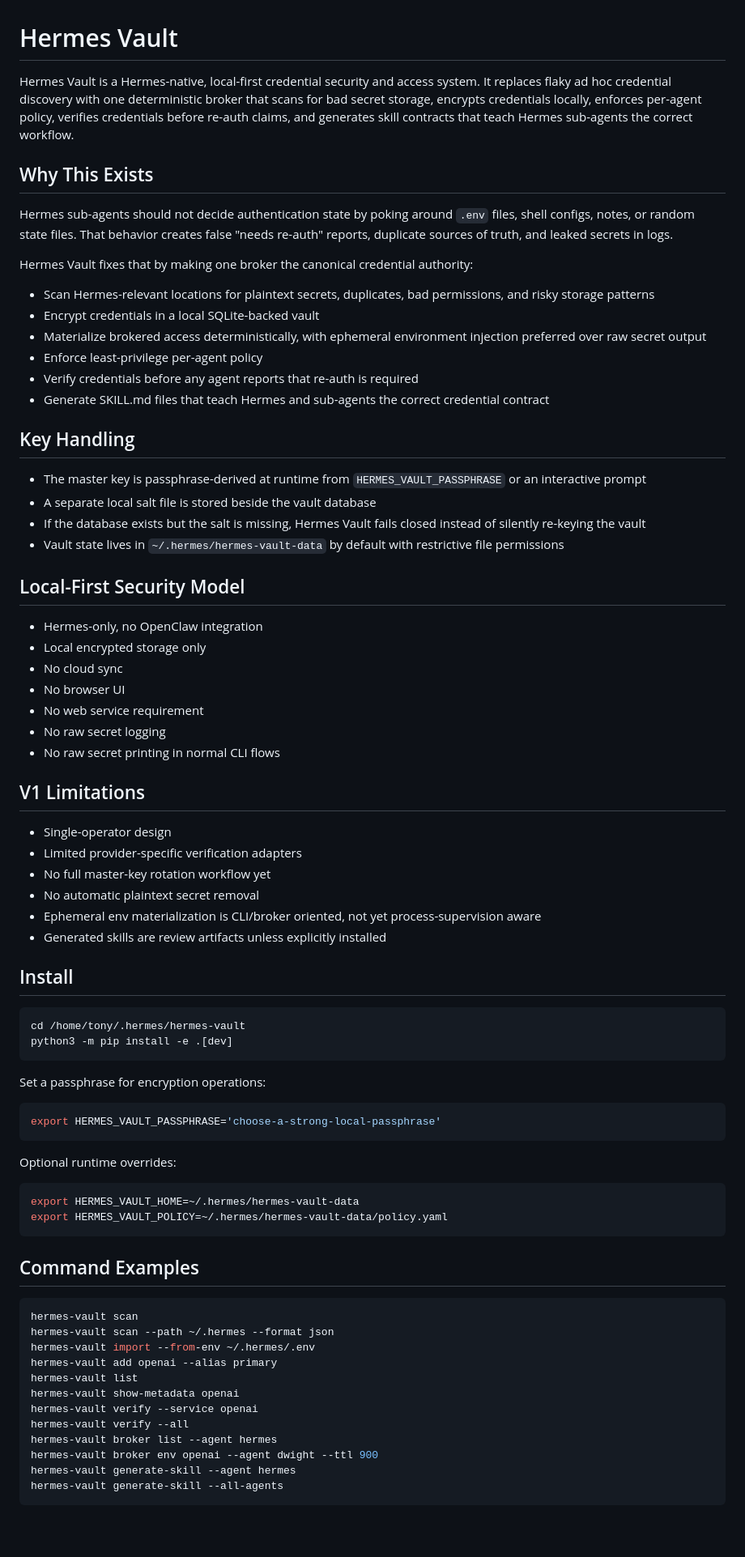
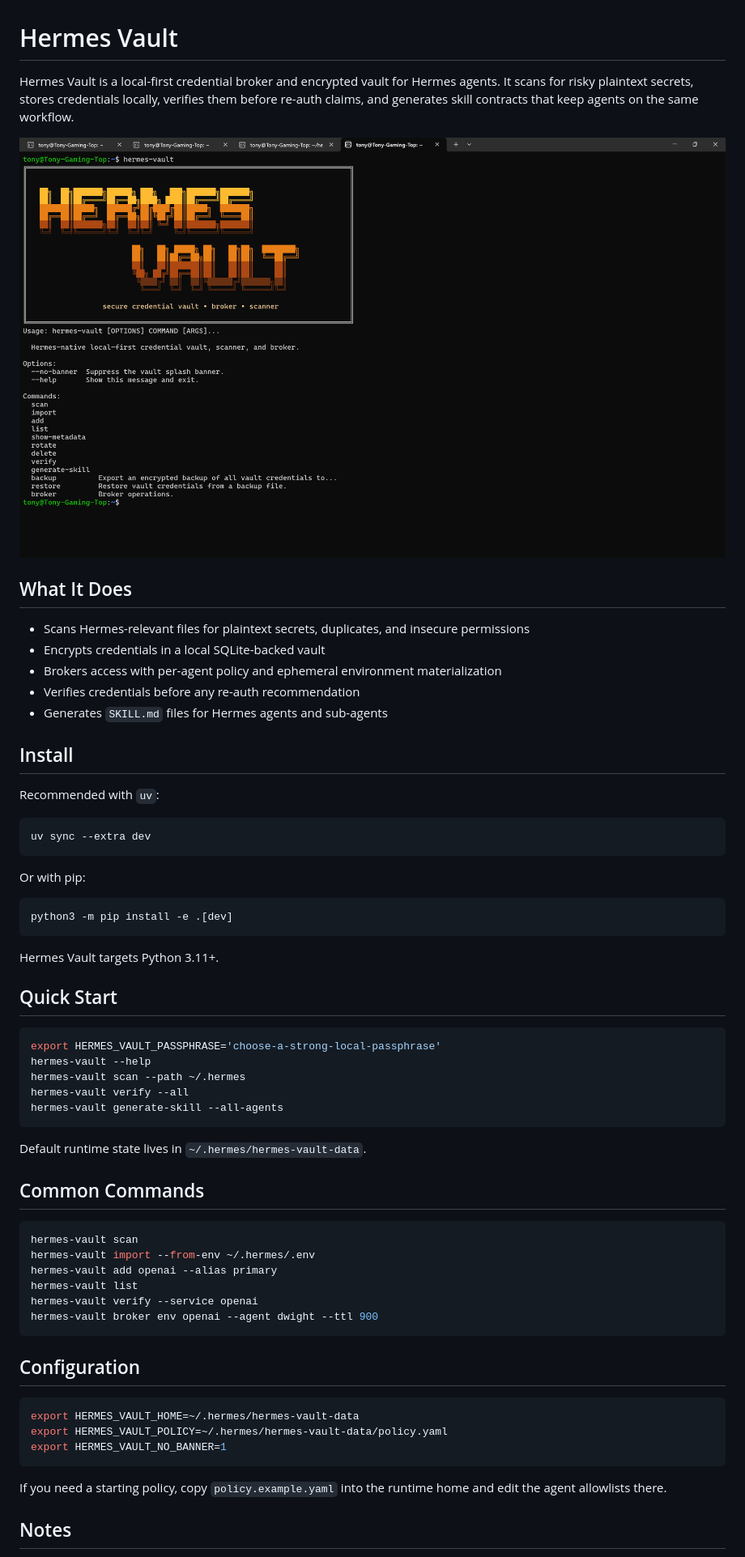
Before and after one commit to asimons81/hermes-vault, a Markdown page: README.md, the part around one of its changes. Shown at 81% size. Drawn GitHub-style; pictures changed too: assets/hermes-vault.png (added); blank space fills up the shorter version.

Commit message:
chore(release): prepare first Hermes Vault release

````diff
--- a/README.md
+++ b/README.md
@@ -1,80 +1,65 @@
 # Hermes Vault
 
-Hermes Vault is a Hermes-native, local-first credential security and access system. It replaces flaky ad hoc credential discovery with one deterministic broker that scans for bad secret storage, encrypts credentials locally, enforces per-agent policy, verifies credentials before re-auth claims, and generates skill contracts that teach Hermes sub-agents the correct workflow.
+Hermes Vault is a local-first credential broker and encrypted vault for Hermes agents. It scans for risky plaintext secrets, stores credentials locally, verifies them before re-auth claims, and generates skill contracts that keep agents on the same workflow.
 
-## Why This Exists
+![Hermes Vault CLI banner](assets/hermes-vault.png)
 
-Hermes sub-agents should not decide authentication state by poking around `.env` files, shell configs, notes, or random state files. That behavior creates false "needs re-auth" reports, duplicate sources of truth, and leaked secrets in logs.
+## What It Does
 
-Hermes Vault fixes that by making one broker the canonical credential authority:
-
-- Scan Hermes-relevant locations for plaintext secrets, duplicates, bad permissions, and risky storage patterns
-- Encrypt credentials in a local SQLite-backed vault
-- Materialize brokered access deterministically, with ephemeral environment injection preferred over raw secret output
-- Enforce least-privilege per-agent policy
-- Verify credentials before any agent reports that re-auth is required
-- Generate SKILL.md files that teach Hermes and sub-agents the correct credential contract
-
-## Key Handling
-
-- The master key is passphrase-derived at runtime from `HERMES_VAULT_PASSPHRASE` or an interactive prompt
-- A separate local salt file is stored beside the vault database
-- If the database exists but the salt is missing, Hermes Vault fails closed instead of silently re-keying the vault
-- Vault state lives in `~/.hermes/hermes-vault-data` by default with restrictive file permissions
-
-## Local-First Security Model
-
-- Hermes-only, no OpenClaw integration
-- Local encrypted storage only
-- No cloud sync
-- No browser UI
-- No web service requirement
-- No raw secret logging
-- No raw secret printing in normal CLI flows
-
-## V1 Limitations
-
-- Single-operator design
-- Limited provider-specific verification adapters
-- No full master-key rotation workflow yet
-- No automatic plaintext secret removal
-- Ephemeral env materialization is CLI/broker oriented, not yet process-supervision aware
-- Generated skills are review artifacts unless explicitly installed
+- Scans Hermes-relevant files for plaintext secrets, duplicates, and insecure permissions
+- Encrypts credentials in a local SQLite-backed vault
+- Brokers access with per-agent policy and ephemeral environment materialization
+- Verifies credentials before any re-auth recommendation
+- Generates `SKILL.md` files for Hermes agents and sub-agents
 
 ## Install
 
+Recommended with `uv`:
+
 ```bash
-cd /home/tony/.hermes/hermes-vault
+uv sync --extra dev
+```
+
+Or with pip:
+
+```bash
 python3 -m pip install -e .[dev]
 ```
 
-Set a passphrase for encryption operations:
+Hermes Vault targets Python 3.11+.
+
+## Quick Start
 
 ```bash
 export HERMES_VAULT_PASSPHRASE='choose-a-strong-local-passphrase'
+hermes-vault --help
+hermes-vault scan --path ~/.hermes
+hermes-vault verify --all
+hermes-vault generate-skill --all-agents
 ```
 
-Optional runtime overrides:
+Default runtime state lives in `~/.hermes/hermes-vault-data`.
+
+## Common Commands
+
+```bash
+hermes-vault scan
+hermes-vault import --from-env ~/.hermes/.env
+hermes-vault add openai --alias primary
+hermes-vault list
+hermes-vault verify --service openai
+hermes-vault broker env openai --agent dwight --ttl 900
+```
+
+## Configuration
 
 ```bash
 export HERMES_VAULT_HOME=~/.hermes/hermes-vault-data
 export HERMES_VAULT_POLICY=~/.hermes/hermes-vault-data/policy.yaml
+export HERMES_VAULT_NO_BANNER=1
 ```
 
-## Command Examples
+If you need a starting policy, copy `policy.example.yaml` into the runtime home and edit the agent allowlists there.
 
-```bash
-hermes-vault scan
-hermes-vault scan --path ~/.hermes --format json
-hermes-vault import --from-env ~/.hermes/.env
-hermes-vault add openai --alias primary
-hermes-vault list
-hermes-vault show-metadata openai
-hermes-vault verify --service openai
-hermes-vault verify --all
-hermes-vault broker list --agent hermes
-hermes-vault broker env openai --agent dwight --ttl 900
-hermes-vault generate-skill --agent hermes
-hermes-vault generate-skill --all-agents
-```
+## Notes
 
````
Also changed, not shown: other parts of README.md (+6 -40 lines), 5 other files.
